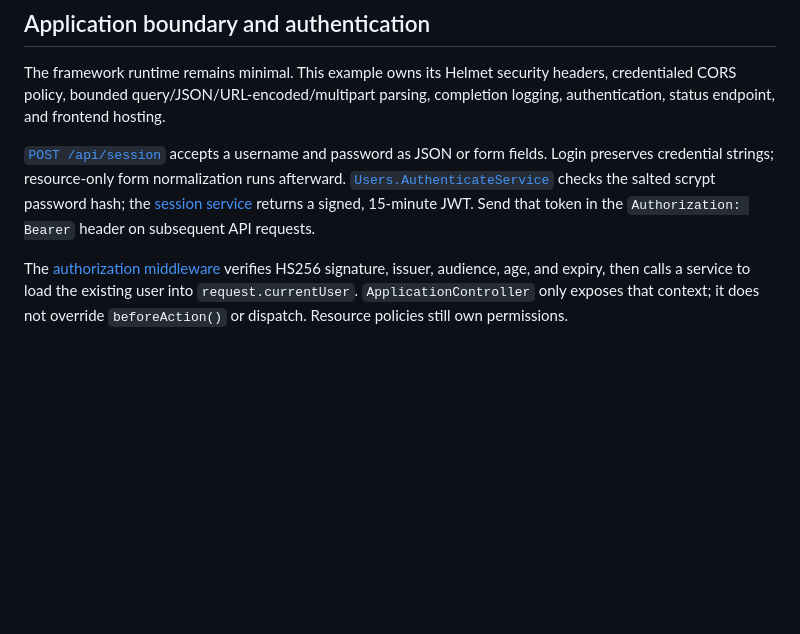
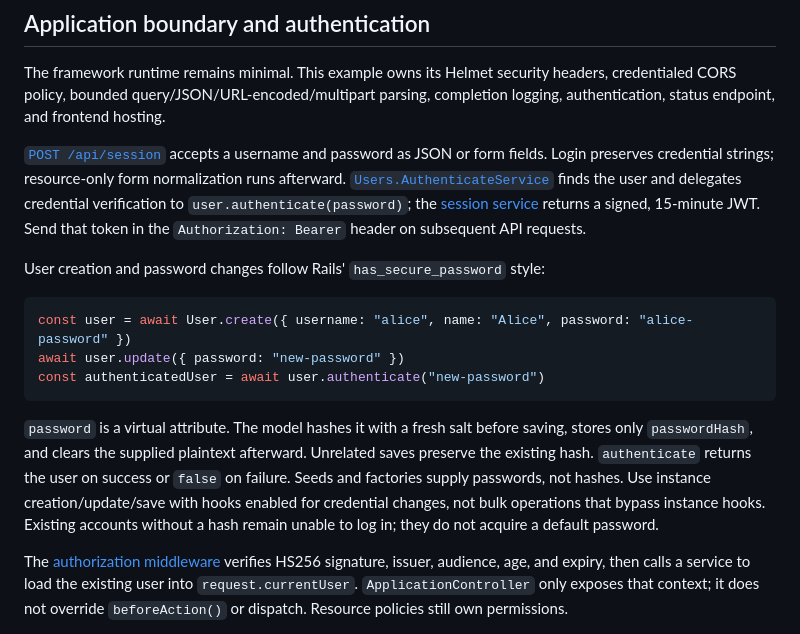
Before and after one commit to klondikemarlen/express-light-rail, a Markdown page: example-app/README.md, the part around the change. GitHub-like rendering; blank space fills up the shorter version.

Commit message:
:memo: Explain model-owned password handling.

````diff
--- a/example-app/README.md
+++ b/example-app/README.md
@@ -35,7 +35,17 @@ No Redis, external account, environment file, or database container is required.
 
 The framework runtime remains minimal. This example owns its Helmet security headers, credentialed CORS policy, bounded query/JSON/URL-encoded/multipart parsing, completion logging, authentication, status endpoint, and frontend hosting.
 
-[`POST /api/session`](controllers/sessions-controller.ts) accepts a username and password as JSON or form fields. Login preserves credential strings; resource-only form normalization runs afterward. [`Users.AuthenticateService`](services/users/authenticate-service.ts) checks the salted scrypt password hash; the [session service](services/sessions/create-service.ts) returns a signed, 15-minute JWT. Send that token in the `Authorization: Bearer` header on subsequent API requests.
+[`POST /api/session`](controllers/sessions-controller.ts) accepts a username and password as JSON or form fields. Login preserves credential strings; resource-only form normalization runs afterward. [`Users.AuthenticateService`](services/users/authenticate-service.ts) finds the user and delegates credential verification to `user.authenticate(password)`; the [session service](services/sessions/create-service.ts) returns a signed, 15-minute JWT. Send that token in the `Authorization: Bearer` header on subsequent API requests.
+
+User creation and password changes follow Rails' `has_secure_password` style:
+
+```ts
+const user = await User.create({ username: "alice", name: "Alice", password: "alice-password" })
+await user.update({ password: "new-password" })
+const authenticatedUser = await user.authenticate("new-password")
+```
+
+`password` is a virtual attribute. The model hashes it with a fresh salt before saving, stores only `passwordHash`, and clears the supplied plaintext afterward. Unrelated saves preserve the existing hash. `authenticate` returns the user on success or `false` on failure. Seeds and factories supply passwords, not hashes. Use instance creation/update/save with hooks enabled for credential changes, not bulk operations that bypass instance hooks. Existing accounts without a hash remain unable to log in; they do not acquire a default password.
 
 The [authorization middleware](middlewares/authorization-middleware.ts) verifies HS256 signature, issuer, audience, age, and expiry, then calls a service to load the existing user into `request.currentUser`. `ApplicationController` only exposes that context; it does not override `beforeAction()` or dispatch. Resource policies still own permissions.
 
````
